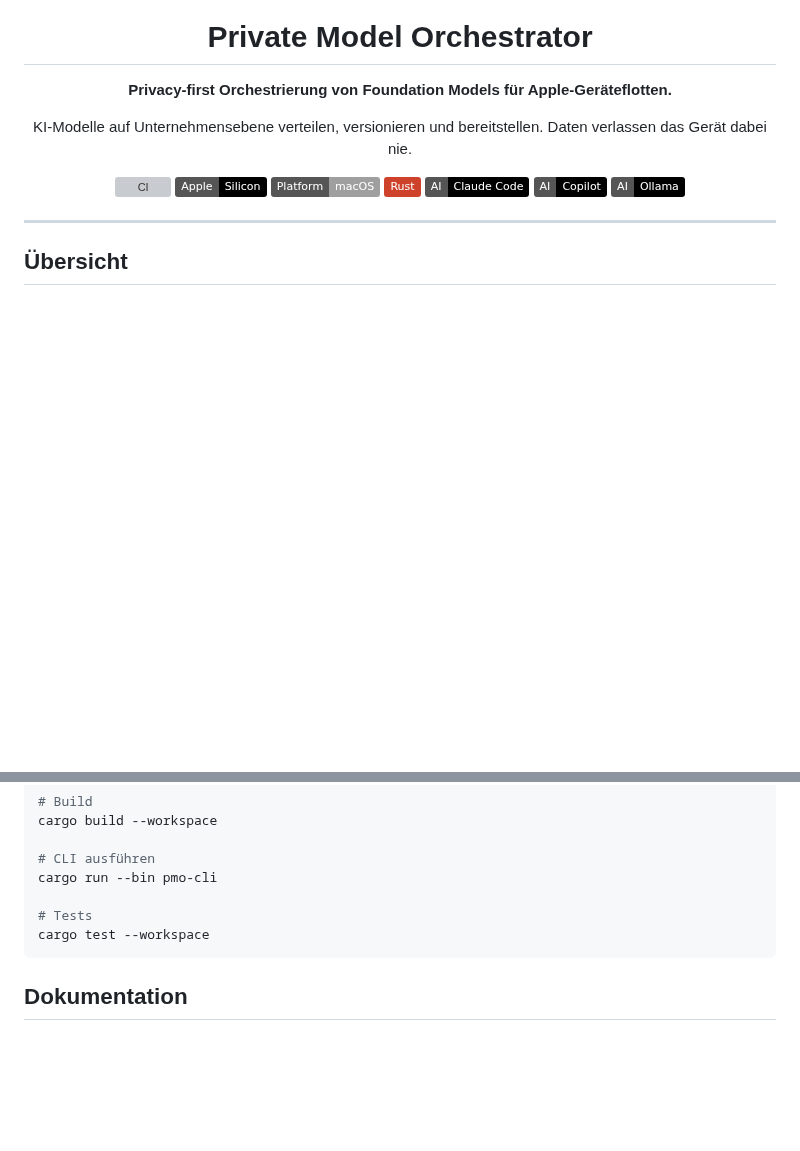
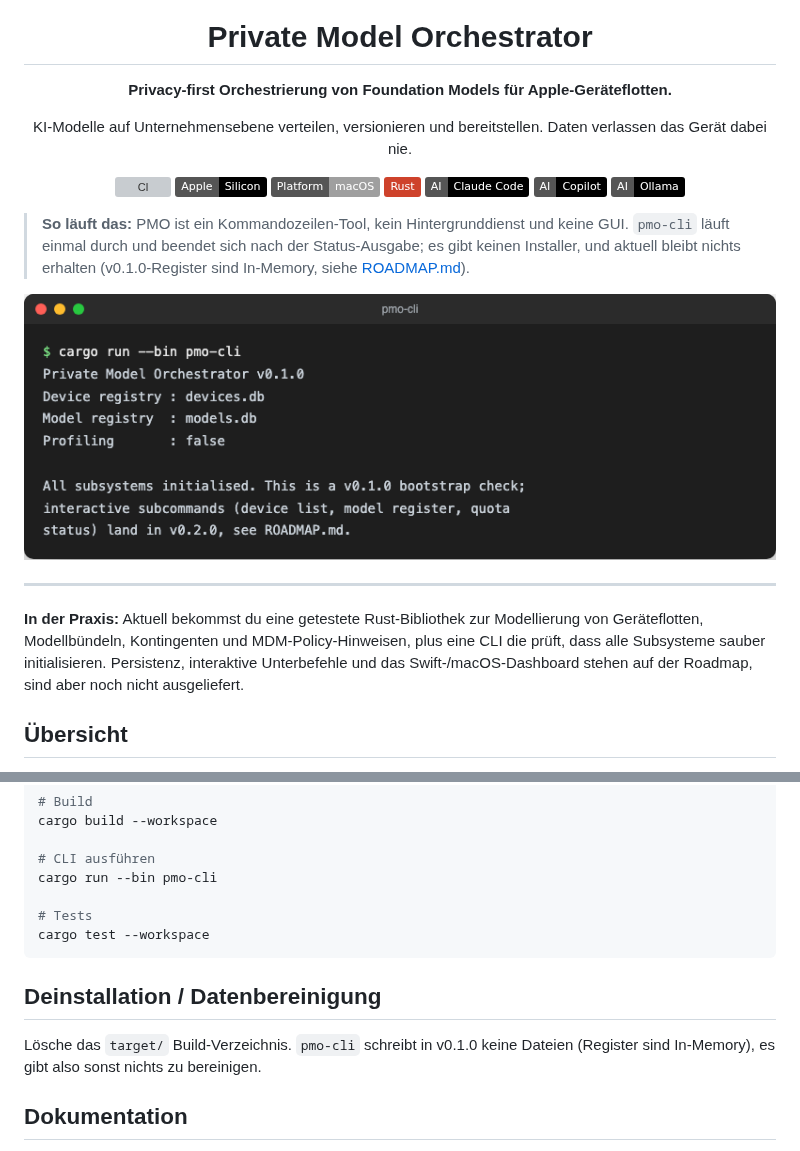
Before and after one commit to 9t29zhmwdh-coder/private-model-orchestrator, a Markdown page: README.de.md, 2 parts joined by grey strips. GitHub-like rendering; pictures changed too: docs/screenshot.png (added); badges without logos; blank space fills up the shorter version; grey boxes are pictures that could not be loaded.

Commit message:
docs: add how-it-runs callout, uninstall section, and terminal screenshot
Co-Authored-By: Claude <noreply@anthropic.com>

````diff
--- a/README.de.md
+++ b/README.de.md
@@ -12,7 +12,13 @@ KI-Modelle auf Unternehmensebene verteilen, versionieren und bereitstellen. Date
 
 </div>
 
+> **So läuft das:** PMO ist ein Kommandozeilen-Tool, kein Hintergrunddienst und keine GUI. `pmo-cli` läuft einmal durch und beendet sich nach der Status-Ausgabe; es gibt keinen Installer, und aktuell bleibt nichts erhalten (v0.1.0-Register sind In-Memory, siehe [ROADMAP.md](ROADMAP.md)).
+
+![Private Model Orchestrator](docs/screenshot.png)
+
 ---
+
+**In der Praxis:** Aktuell bekommst du eine getestete Rust-Bibliothek zur Modellierung von Geräteflotten, Modellbündeln, Kontingenten und MDM-Policy-Hinweisen, plus eine CLI die prüft, dass alle Subsysteme sauber initialisieren. Persistenz, interaktive Unterbefehle und das Swift-/macOS-Dashboard stehen auf der Roadmap, sind aber noch nicht ausgeliefert.
 
 ## Übersicht
 
@@ -42,6 +48,10 @@ cargo run --bin pmo-cli
 cargo test --workspace
 ```
 
+## Deinstallation / Datenbereinigung
+
+Lösche das `target/` Build-Verzeichnis. `pmo-cli` schreibt in v0.1.0 keine Dateien (Register sind In-Memory), es gibt also sonst nichts zu bereinigen.
+
 ## Dokumentation
 
 - [Architektur](ARCHITECTURE.md)
````
Also changed, not shown: README.md (+10 -0 lines).
